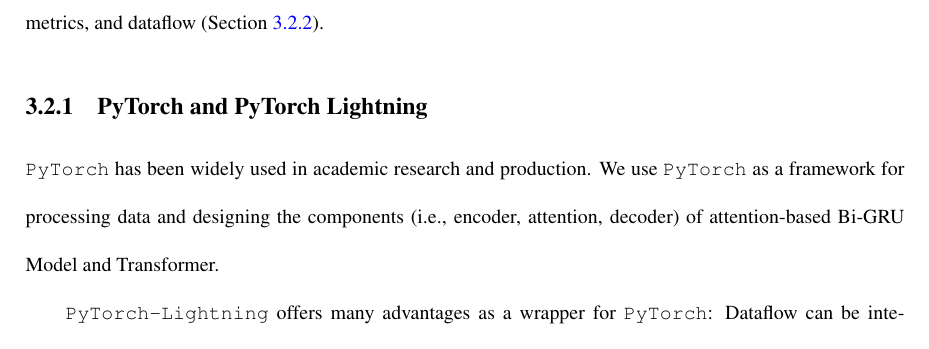
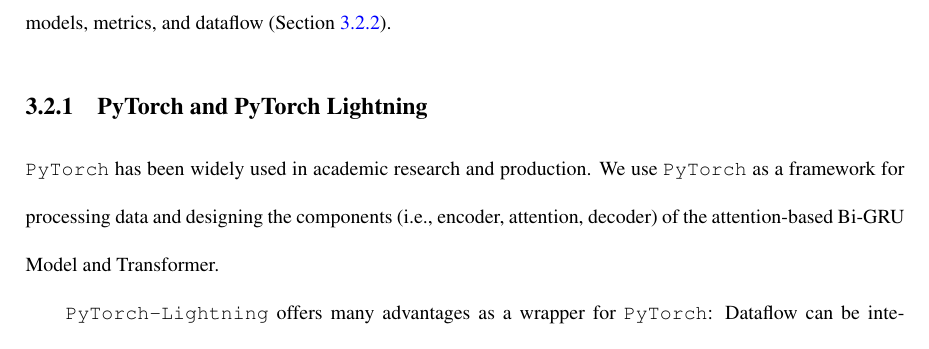
Before and after one commit to windsuzu/master_thesis, a LaTeX thesis (main.tex, which reads body/experiment_and_result.tex): part of page 39 of 61, cut so that both start at the same text. The pictures show the PDF file main.pdf that the author committed with the source.

Commit message:
experiments ok

```diff
--- a/body/experiment_and_result.tex
+++ b/body/experiment_and_result.tex
@@ -25,11 +25,11 @@
 
 \section{Environment} \label{sec:environment}
 
-We use \texttt{PyTorch} \footnote{https://pytorch.org/} and \texttt{PyTorch-Lightning} \footnote{https://www.pytorchlightning.ai/} \cite{falcon2019pytorch}  as the main framework for constructing the entire NMT model (Section~\ref{sec:lightning}), as well as Weights \& Biases (wandb) \footnote{https://wandb.ai/site} \cite{wandb} for logging models, metrics, and dataflow (Section~\ref{sec:wandb}).
+We use \texttt{PyTorch} \footnote{https://pytorch.org/} and \texttt{PyTorch-Lightning} \footnote{https://www.pytorchlightning.ai/} \cite{falcon2019pytorch}  as the main framework for constructing the entire NMT model (Section~\ref{sec:lightning}), as well as Weights \& Biases (\texttt{wandb}) \footnote{https://wandb.ai/site} \cite{wandb} for logging models, metrics, and dataflow (Section~\ref{sec:wandb}).
 
 \subsection{PyTorch and PyTorch Lightning} \label{sec:lightning}
 
-\texttt{PyTorch} has been widely used in academic research and production. We use \texttt{PyTorch} as a framework for processing data and designing the components (i.e., encoder, attention, decoder) of attention-based Bi-GRU Model and Transformer.
+\texttt{PyTorch} has been widely used in academic research and production. We use \texttt{PyTorch} as a framework for processing data and designing the components (i.e., encoder, attention, decoder) of the attention-based Bi-GRU Model and Transformer.
 
 \texttt{PyTorch-Lightning} offers many advantages as a wrapper for \texttt{PyTorch}: Dataflow can be integrated more efficiently in \pythoninline{LightningDataModule}; the main source code, including the components designed by \texttt{PyTorch}, can be integrated into \pythoninline{LightningModule}; using \pythoninline{Trainer} can directly utilize the \pythoninline{LightningDataModule} and \pythoninline{LightningModule}, and help us use the correct engineering code such as gradient update, data transfer between CPU and GPU. In addition, \texttt{PyTorch-Lightning} provides a lot of plugins to simplify research, such as multi-GPU or TPU training, checkpointing and logging of models, implementing 16-bit precision, early stopping, finding learning rate and batch size, etc.
 
```
Also changed, not shown: main.pdf, body/experiment_and_result.tex (4 more changed lines).
